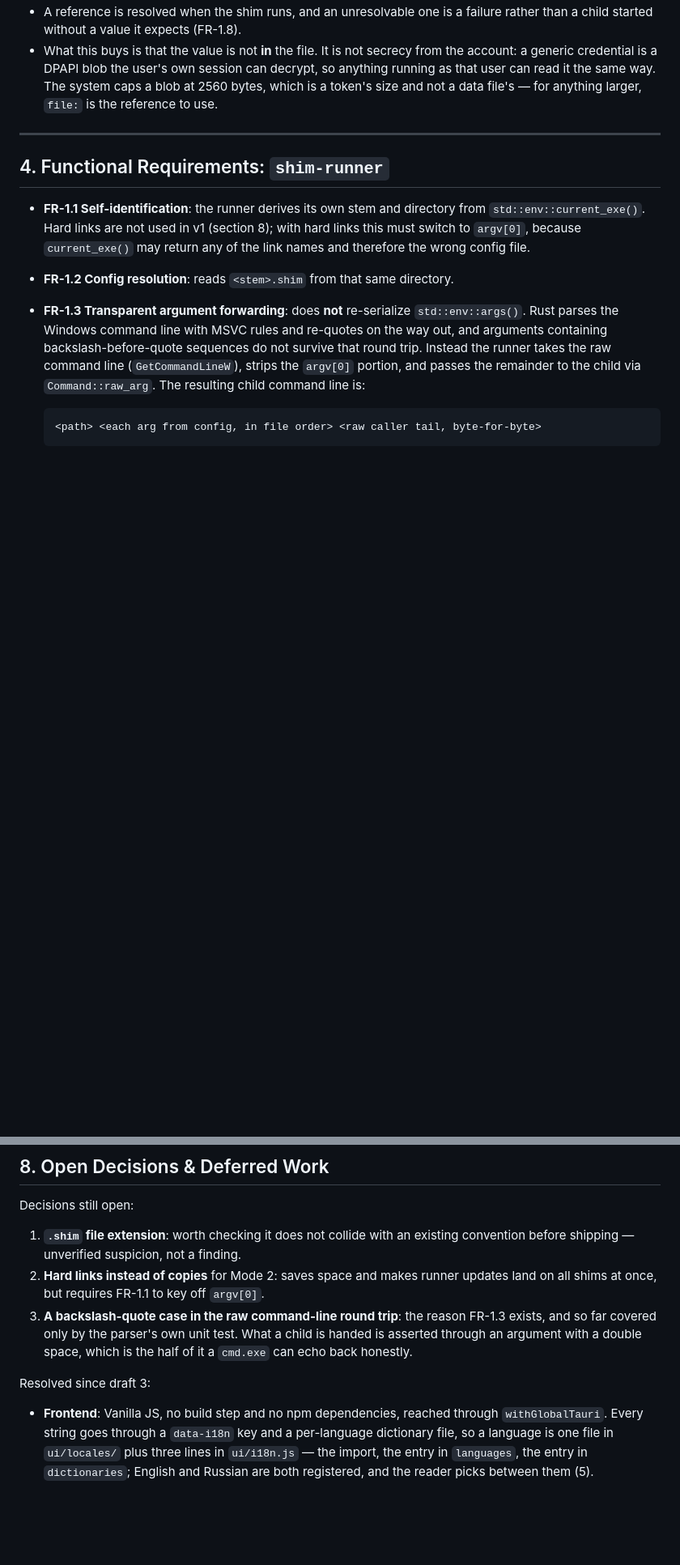
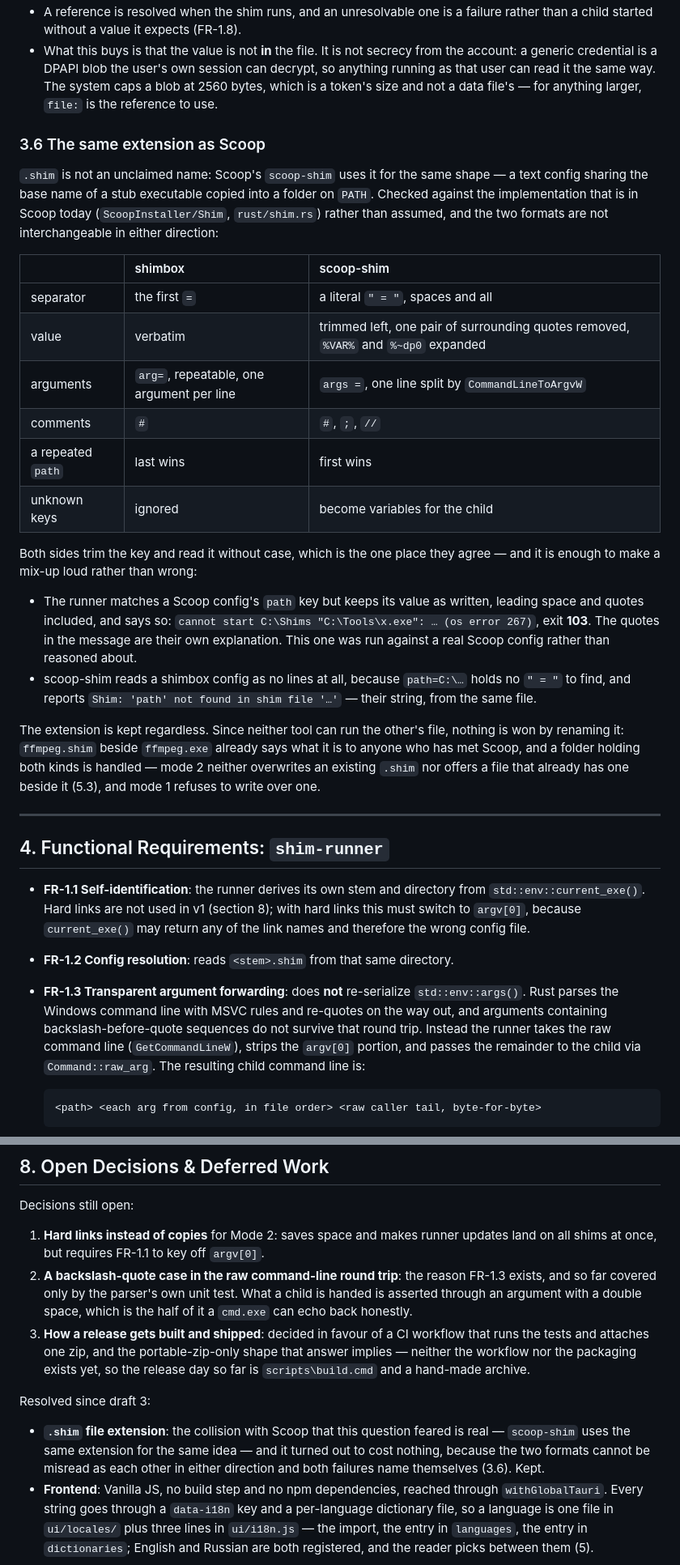
Before and after one commit to goloveshko/shimbox, a Markdown page: docs/techspec.md, 2 parts joined by grey strips. Shown at 81% size. GitHub-like rendering; blank space fills up the shorter version.

Commit message:
docs: settle the .shim question with the finding, not the suspicion
- Scoop's scoop-shim really does use the same extension for the same shape, and
  it turns out to cost nothing, because the two formats cannot be misread as
  each other:
- 3.6 compares them line by line against the implementation Scoop ships today
  (`ScoopInstaller/Shim`, `rust/shim.rs`): their separator is a literal `" = "`
  where ours is the first `=`, their value is unquoted and `%`-expanded where
  ours is verbatim, `args =` one line against our repeatable `arg=`, and a
  repeated `path` deciding first-wins there and last-wins here
- both directions of the mix-up were looked at rather than argued: a real Scoop
  config run through our runner keeps its quotes in the value and exits 103 with
  the quoted path printed in the message, and a shimbox config is no lines at
  all to their parser, which answers `'path' not found in shim file`
- the extension is kept, since neither tool can run the other's file so renaming
  wins nothing, and a folder holding both is already handled by the collision
  policy
- 8.1 closes into the resolved list, and the release-shape question he answered
  in the same breath takes its place: CI and one zip, neither built yet
- 3.2 finally documents what the parser has always done to a key
- trimmed, read without case
- which only the value does not get

```diff
--- a/docs/techspec.md
+++ b/docs/techspec.md
@@ -239,6 +241,41 @@ open, next to the runners.
   can decrypt, so anything running as that user can read it the same way. The
   system caps a blob at 2560 bytes, which is a token's size and not a data
   file's — for anything larger, `file:` is the reference to use.
+
+### 3.6 The same extension as Scoop
+
+`.shim` is not an unclaimed name: Scoop's `scoop-shim` uses it for the same
+shape — a text config sharing the base name of a stub executable copied into a
+folder on `PATH`. Checked against the implementation that is in Scoop today
+(`ScoopInstaller/Shim`, `rust/shim.rs`) rather than assumed, and the two formats
+are not interchangeable in either direction:
+
+| | shimbox | scoop-shim |
+| :--- | :--- | :--- |
+| separator | the first `=` | a literal `" = "`, spaces and all |
+| value | verbatim | trimmed left, one pair of surrounding quotes removed, `%VAR%` and `%~dp0` expanded |
+| arguments | `arg=`, repeatable, one argument per line | `args =`, one line split by `CommandLineToArgvW` |
+| comments | `#` | `#`, `;`, `//` |
+| a repeated `path` | last wins | first wins |
+| unknown keys | ignored | become variables for the child |
+
+Both sides trim the key and read it without case, which is the one place they
+agree — and it is enough to make a mix-up loud rather than wrong:
+
+* The runner matches a Scoop config's `path` key but keeps its value as written,
+  leading space and quotes included, and says so:
+  `cannot start C:\Shims "C:\Tools\x.exe": … (os error 267)`, exit **103**. The
+  quotes in the message are their own explanation. This one was run against a
+  real Scoop config rather than reasoned about.
+* scoop-shim reads a shimbox config as no lines at all, because `path=C:\…`
+  holds no `" = "` to find, and reports
+  `Shim: 'path' not found in shim file '…'` — their string, from the same file.
+
+The extension is kept regardless. Since neither tool can run the other's file,
+nothing is won by renaming it: `ffmpeg.shim` beside `ffmpeg.exe` already says
+what it is to anyone who has met Scoop, and a folder holding both kinds is
+handled — mode 2 neither overwrites an existing `.shim` nor offers a file that
+already has one beside it (5.3), and mode 1 refuses to write over one.
 
 ---
 
@@ -625,17 +662,23 @@ says so in a card. This is the only network request the app makes.
 
 Decisions still open:
 
-1. **`.shim` file extension**: worth checking it does not collide with an
-   existing convention before shipping — unverified suspicion, not a finding.
-2. **Hard links instead of copies** for Mode 2: saves space and makes runner
+1. **Hard links instead of copies** for Mode 2: saves space and makes runner
    updates land on all shims at once, but requires FR-1.1 to key off `argv[0]`.
-3. **A backslash-quote case in the raw command-line round trip**: the reason
+2. **A backslash-quote case in the raw command-line round trip**: the reason
    FR-1.3 exists, and so far covered only by the parser's own unit test. What a
    child is handed is asserted through an argument with a double space, which is
    the half of it a `cmd.exe` can echo back honestly.
+3. **How a release gets built and shipped**: decided in favour of a CI workflow
+   that runs the tests and attaches one zip, and the portable-zip-only shape
+   that answer implies — neither the workflow nor the packaging exists yet, so
+   the release day so far is `scripts\build.cmd` and a hand-made archive.
 
 Resolved since draft 3:
 
+* **`.shim` file extension**: the collision with Scoop that this question feared
+  is real — `scoop-shim` uses the same extension for the same idea — and it
+  turned out to cost nothing, because the two formats cannot be misread as each
+  other in either direction and both failures name themselves (3.6). Kept.
 * **Frontend**: Vanilla JS, no build step and no npm dependencies, reached
   through `withGlobalTauri`. Every string goes through a `data-i18n` key and a
   per-language dictionary file, so a language is one file in `ui/locales/` plus
```
Also changed, not shown: other parts of docs/techspec.md (+2 -0 lines), README.md (+7 -0 lines).
